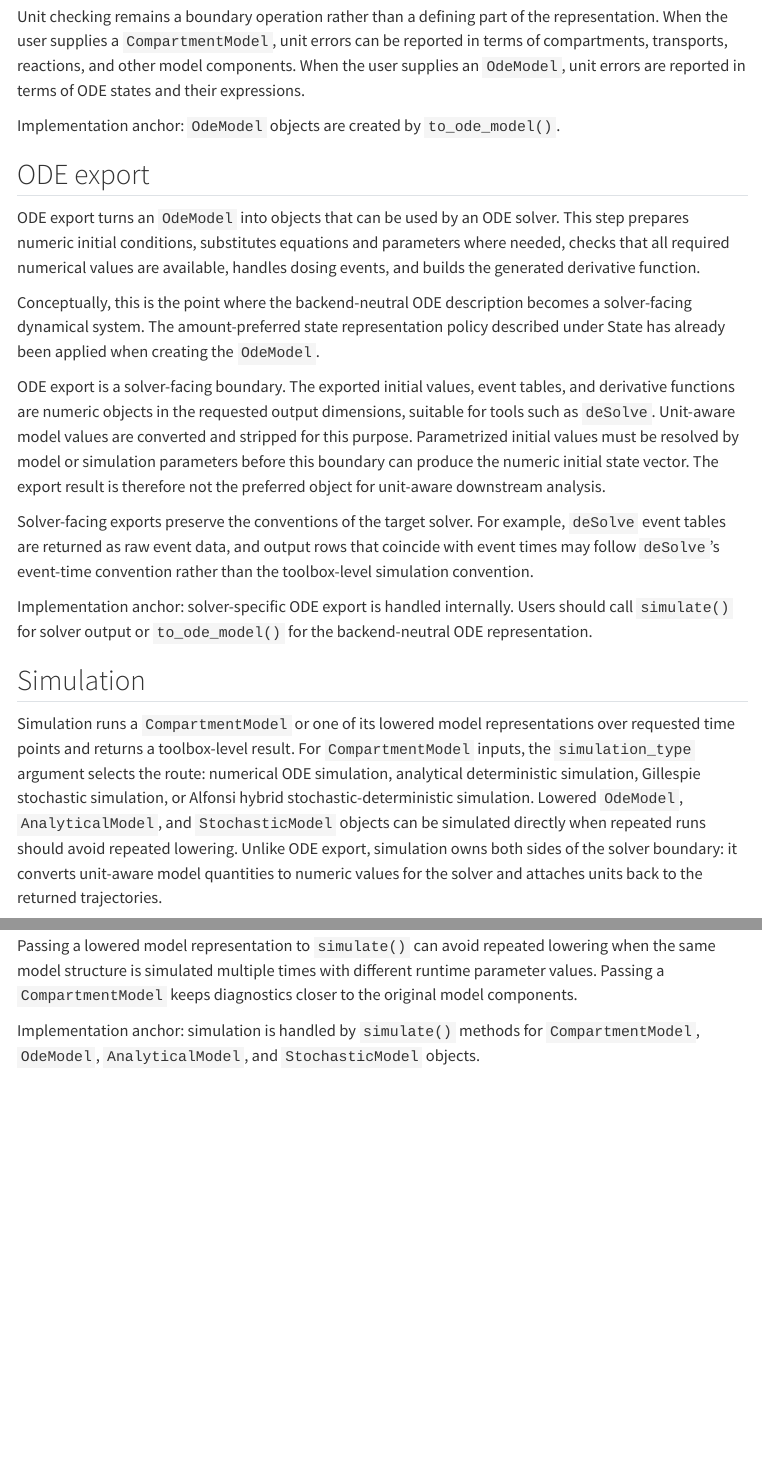
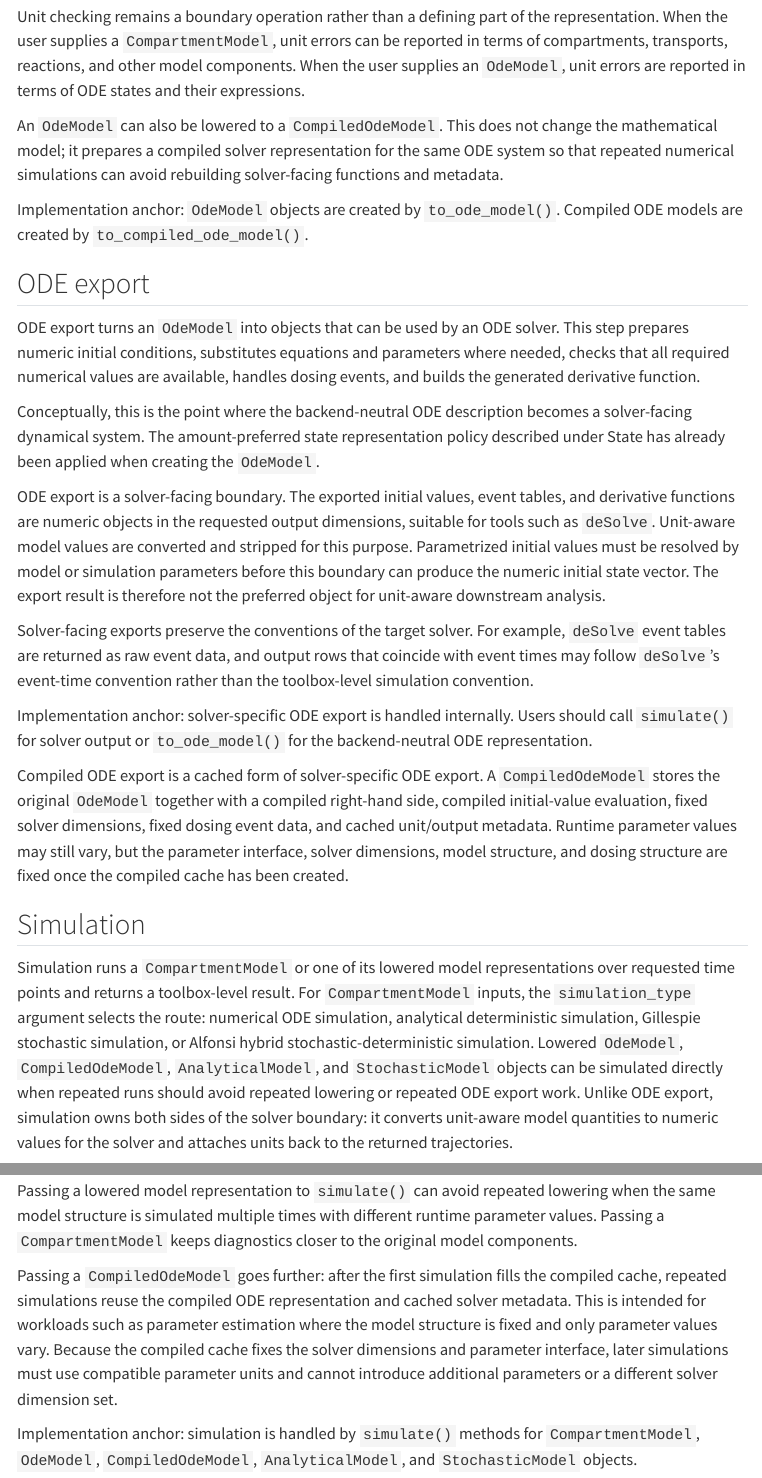
Before and after one commit to niklhart/compphysiol-R, a Quarto document (vignettes/glossary.qmd): the page in a window 1100 px wide, from 7880 px down, and a second part further down, joined at a grey line. Rendered offline with R 4.5, knitr and Pandoc in place of Quarto, with nearby package versions; menus at the side of the page are left out.

Commit message:
docs: glossary update corresponding to the CompiledOdeModel class

```diff
--- a/vignettes/glossary.qmd
+++ b/vignettes/glossary.qmd
@@ -424,7 +424,13 @@ reported in terms of compartments, transports, reactions, and other model
 components. When the user supplies an `OdeModel`, unit errors are reported in
 terms of ODE states and their expressions.
 
+An `OdeModel` can also be lowered to a `CompiledOdeModel`. This does not change
+the mathematical model; it prepares a compiled solver representation for the
+same ODE system so that repeated numerical simulations can avoid rebuilding
+solver-facing functions and metadata.
+
 Implementation anchor: `OdeModel` objects are created by `to_ode_model()`.
+Compiled ODE models are created by `to_compiled_ode_model()`.
 
 ## ODE export
 
@@ -455,6 +461,14 @@ Implementation anchor: solver-specific ODE export is handled internally.
 Users should call `simulate()` for solver output or `to_ode_model()` for the
 backend-neutral ODE representation.
 
+Compiled ODE export is a cached form of solver-specific ODE export. A
+`CompiledOdeModel` stores the original `OdeModel` together with a compiled
+right-hand side, compiled initial-value evaluation, fixed solver dimensions,
+fixed dosing event data, and cached unit/output metadata. Runtime parameter
+values may still vary, but the parameter interface, solver dimensions, model
+structure, and dosing structure are fixed once the compiled cache has been
+created.
+
 ## Simulation
 
 Simulation runs a `CompartmentModel` or one of its lowered model
@@ -462,9 +476,9 @@ representations over requested time points and returns a toolbox-level result.
 For `CompartmentModel` inputs, the `simulation_type` argument selects the
 route: numerical ODE simulation, analytical deterministic simulation,
 Gillespie stochastic simulation, or Alfonsi hybrid stochastic-deterministic
-simulation. Lowered `OdeModel`,
-`AnalyticalModel`, and `StochasticModel` objects can be simulated directly
-when repeated runs should avoid repeated lowering. Unlike ODE export,
+simulation. Lowered `OdeModel`, `CompiledOdeModel`, `AnalyticalModel`, and
+`StochasticModel` objects can be simulated directly when repeated runs should
+avoid repeated lowering or repeated ODE export work. Unlike ODE export,
 simulation owns both sides of the solver boundary: it converts unit-aware model
 quantities to numeric values for the solver and attaches units back to the
 returned trajectories.
@@ -511,9 +525,17 @@ lowering when the same model structure is simulated multiple times with
 different runtime parameter values. Passing a `CompartmentModel` keeps
 diagnostics closer to the original model components.
 
+Passing a `CompiledOdeModel` goes further: after the first simulation fills the
+compiled cache, repeated simulations reuse the compiled ODE representation and
+cached solver metadata. This is intended for workloads such as parameter
+estimation where the model structure is fixed and only parameter values vary.
+Because the compiled cache fixes the solver dimensions and parameter interface,
+later simulations must use compatible parameter units and cannot introduce
+additional parameters or a different solver dimension set.
+
 Implementation anchor: simulation is handled by `simulate()` methods for
-`CompartmentModel`, `OdeModel`, `AnalyticalModel`, and `StochasticModel`
-objects.
+`CompartmentModel`, `OdeModel`, `CompiledOdeModel`, `AnalyticalModel`, and
+`StochasticModel` objects.
 
 ## Lumping
 
```
